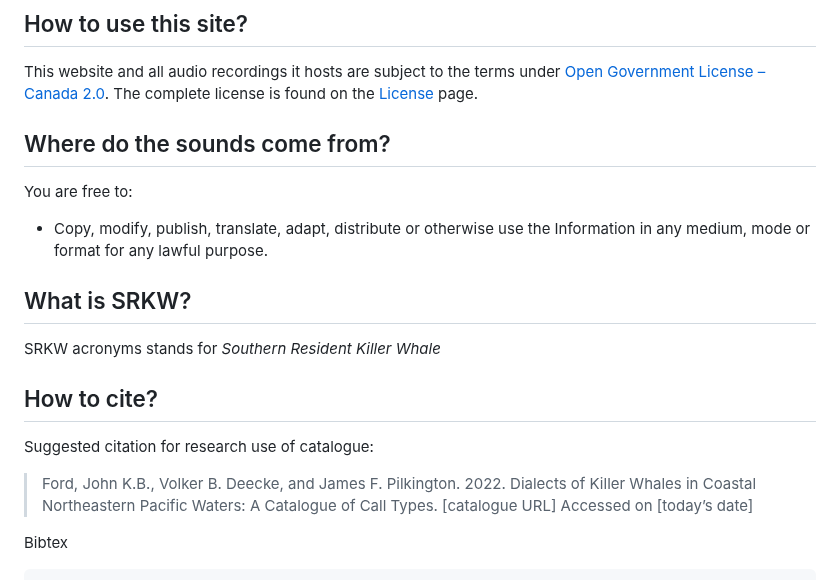
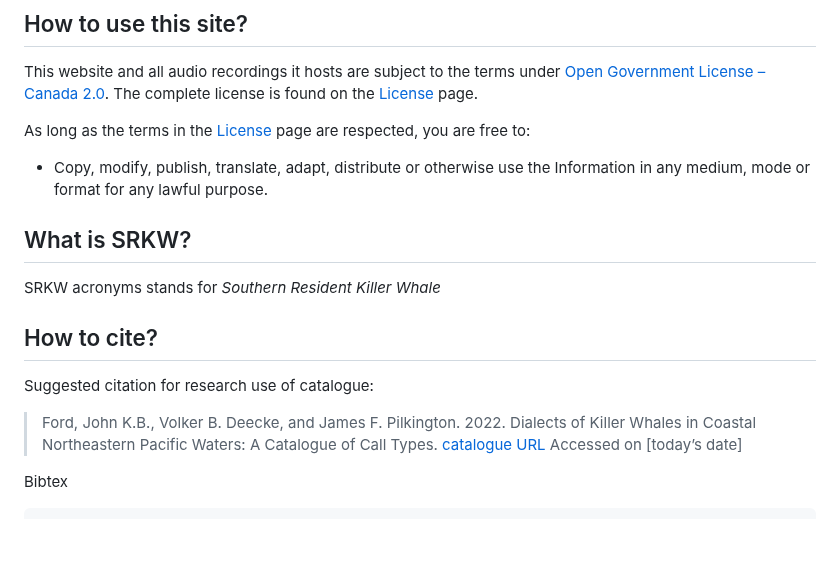
Before and after one commit to coastal-science/call-catalog-viewer, a Markdown page: catalogs/FAQ.md, the part around the change. Drawn GitHub-style; blank space fills up the shorter version.

Commit message:
Removed extra question from FAQ

````diff
--- a/catalogs/FAQ.md
+++ b/catalogs/FAQ.md
@@ -4,9 +4,7 @@
 
 This website and all audio recordings it hosts are subject to the terms under [Open Government License &ndash; Canada 2.0](https://open.canada.ca/en/open-government-licence-canada). The complete license is found on the [License](license.html) page.
 
-## Where do the sounds come from?
-
-You are free to:
+As long as the terms in the [License](license.html) page are respected, you are free to:
 - Copy, modify, publish, translate, adapt, distribute or otherwise use the Information in any medium, mode or format for any lawful purpose.
 
 ## What is SRKW?
@@ -17,7 +15,7 @@ SRKW acronyms stands for *Southern Resident Killer Whale*
 
 Suggested citation for research use of catalogue:
 
->Ford, John K.B., Volker B. Deecke, and James F. Pilkington. 2022. Dialects of Killer Whales in Coastal Northeastern Pacific Waters: A Catalogue of Call Types.  [catalogue URL]  Accessed on [today’s date]
+>Ford, John K.B., Volker B. Deecke, and James F. Pilkington. 2022. Dialects of Killer Whales in Coastal Northeastern Pacific Waters: A Catalogue of Call Types.  [catalogue URL]()  Accessed on [today’s date]
 
 Bibtex
 ```
````
